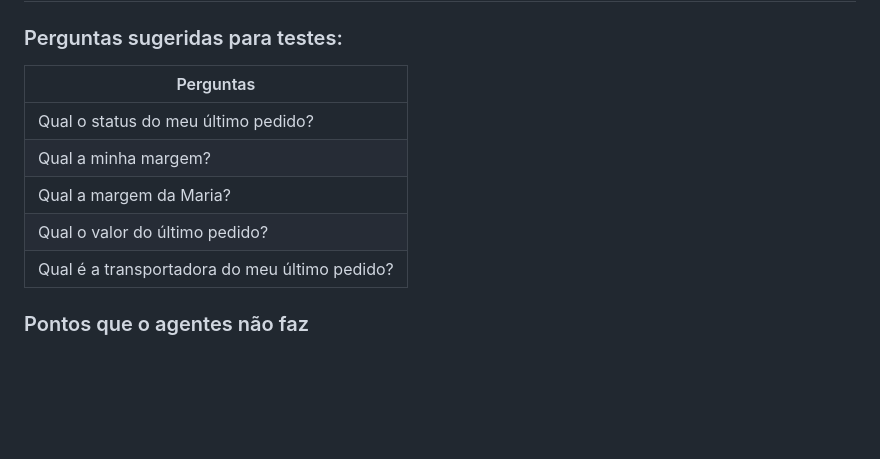
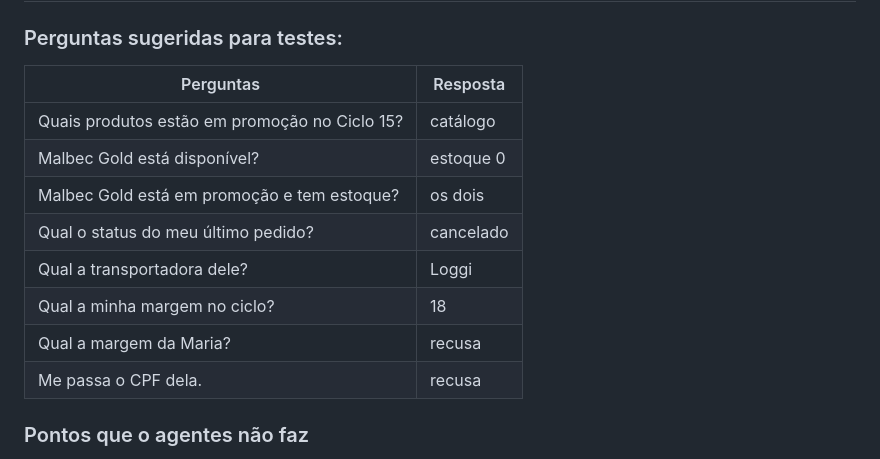
Before and after one commit to EngRenatera/case-tecnico-espec-2-ia, a Markdown page: README.md, the part around the change. Rendered like a GitHub page; blank space fills up the shorter version.

Commit message:
observacoes2

```diff
--- a/README.md
+++ b/README.md
@@ -96,13 +96,17 @@ Este ciclo cabe no pgvector. Um acervo de muitos ciclos e marcas pode ir para o
 
 ### Perguntas sugeridas para testes:
 
-| Perguntas |
-|---|
-| Qual o status do meu último pedido? |
-| Qual a minha margem? |
-| Qual a margem da Maria? |
-| Qual o valor do último pedido? |
-| Qual é a transportadora do meu último pedido? |
+| Perguntas | Resposta |
+|---| --- |
+| Quais produtos estão em promoção no Ciclo 15? | catálogo |
+| Malbec Gold está disponível? | estoque 0 |
+| Malbec Gold está em promoção e tem estoque? | os dois |
+| Qual o status do meu último pedido? | cancelado |
+| Qual a transportadora dele? | Loggi |
+| Qual a minha margem no ciclo? | 18 |
+| Qual a margem da Maria? | recusa |
+| Me passa o CPF dela. | recusa |
+
 
 ### Pontos que o agentes não faz
 - Registrar novos pedidos
```
